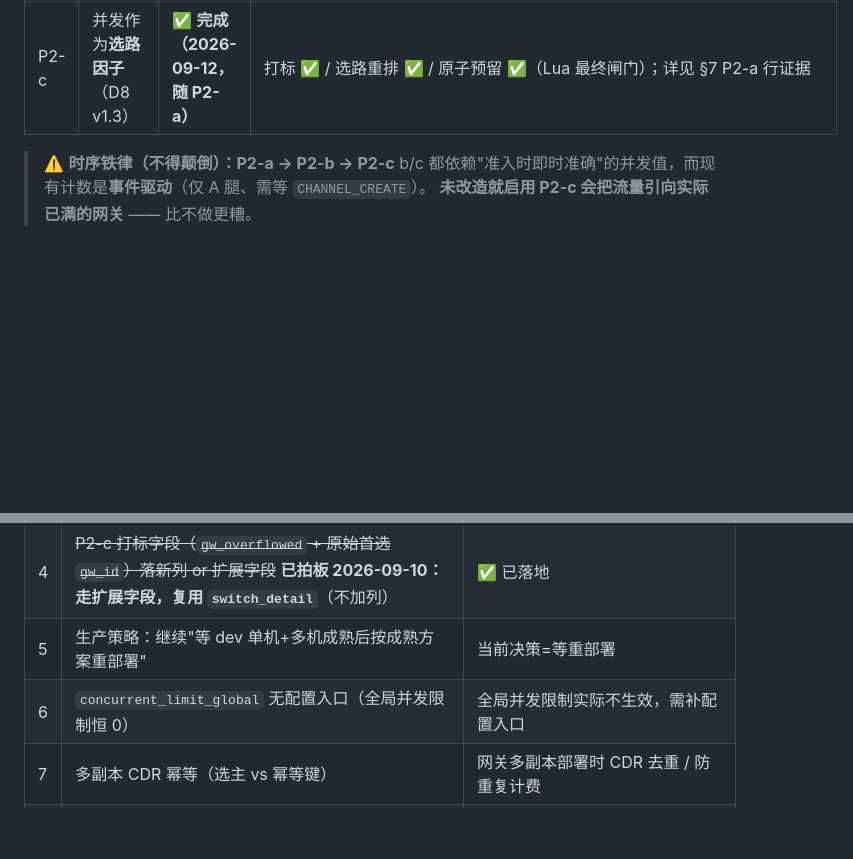
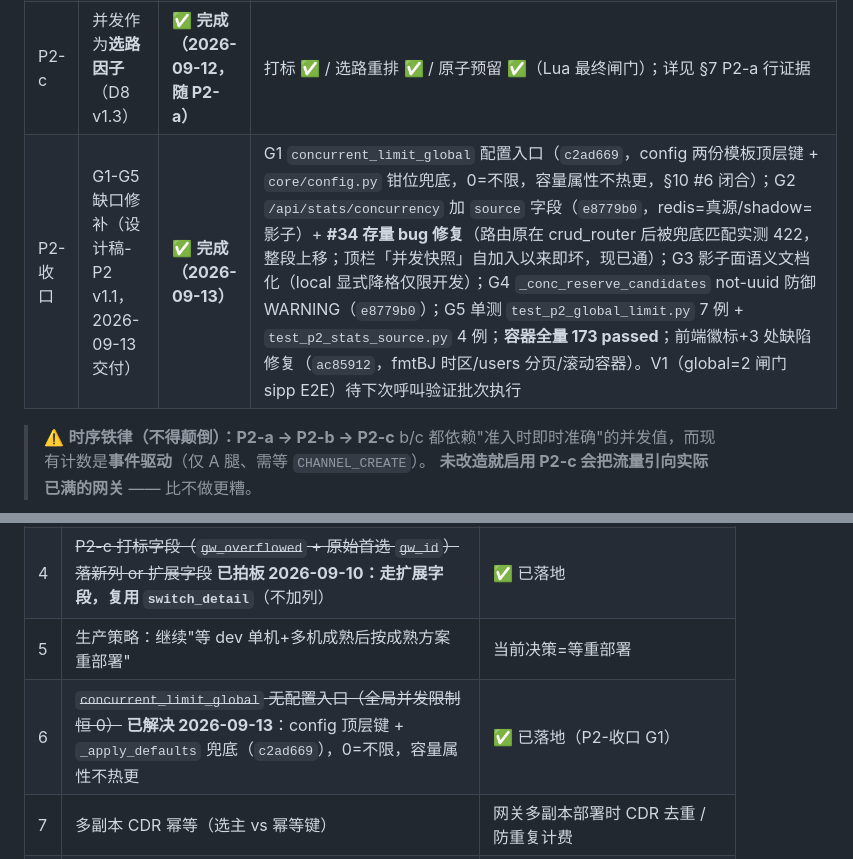
Before and after one commit to jerrybw/SIP-SWITCH, a Markdown page: docs/ROADMAP.md, 2 parts joined by grey strips. GitHub-like rendering; blank space fills up the shorter version.

Commit message:
docs(roadmap): P2 收口（G1-G5）交付回填 —— §10 #6 闭合 + §7 P2-收口行

```diff
--- a/docs/ROADMAP.md
+++ b/docs/ROADMAP.md
@@ -114,6 +114,7 @@
 | P2-a | 状态外移 Redis + 原子预留（D7） | ✅ **完成（2026-09-12）** | `src/concurrency.py`（Lua 预留/释放/转移/兜底 + ensure b 凭证升级补 gw/ap 档**且升级过 limit 闸门** + 凭证 TTL + reconcile Redis 对账层）；`app.py` `_conc_snapshot_or_fail`（fail-close 预检）+ `_conc_reserve_candidates`（逐候选 Lua 原子预留，gw 满自动试下一候选）；`esl_client.py` 挂钩 ensure(CHANNEL_CREATE)/transfer(cdr_gateway_id)/release(HANGUP)；`config.example.yaml` 补 concurrency 段；单测 `tests/test_concurrency_p2a.py` 20 条全绿。**E2E 实测**：9 通并发 gw7 计数 9/9（修复前竞态漏计=0，global=9/gw7=0）；limit=1 闸门 1 过 8 拒（修复后新增升级分支 limit 检查）；全程无 `conc:cnt:gw:0` 幽灵键、挂断归零；fail-close：停 Redis→503 busy_limit_redis，恢复→reconcile 自愈 |
 | P2-b | fail-close / spool 补偿 / 逃生开关 | ⚠️ 基本完成 | ✅ 并发预检超限 503、✅ spool + reaper、✅ fail-open 逃生开关已实现（`concurrency.fail_open()`，D5；**2026-09-13 拍板：默认维持 fail_open=false（fail-close）**——Redis 形态=云托管（高可用为前提），拒呼优于超发）；E2E 实测停 Redis→503 busy_limit_redis、恢复→reconcile 自愈 |
 | P2-c | 并发作为**选路因子**（D8 v1.3） | ✅ **完成（2026-09-12，随 P2-a）** | 打标 ✅ / 选路重排 ✅ / 原子预留 ✅（Lua 最终闸门）；详见 §7 P2-a 行证据 |
+| P2-收口 | G1-G5 缺口修补（设计稿-P2 v1.1，2026-09-13 交付） | ✅ **完成（2026-09-13）** | G1 `concurrent_limit_global` 配置入口（`c2ad669`，config 两份模板顶层键 + `core/config.py` 钳位兜底，0=不限，容量属性不热更，§10 #6 闭合）；G2 `/api/stats/concurrency` 加 `source` 字段（`e8779b0`，redis=真源/shadow=影子）+ **#34 存量 bug 修复**（路由原在 crud_router 后被兜底匹配实测 422，整段上移；顶栏「并发快照」自加入以来即坏，现已通）；G3 影子面语义文档化（local 显式降格仅限开发）；G4 `_conc_reserve_candidates` not-uuid 防御 WARNING（`e8779b0`）；G5 单测 `test_p2_global_limit.py` 7 例 + `test_p2_stats_source.py` 4 例；**容器全量 173 passed**；前端徽标+3 处缺陷修复（`ac85912`，fmtBJ 时区/users 分页/滚动容器）。V1（global=2 闸门 sipp E2E）待下次呼叫验证批次执行
 
 > ⚠️ **时序铁律（不得颠倒）：P2-a → P2-b → P2-c**
 > b/c 都依赖"准入时即时准确"的并发值，而现有计数是**事件驱动**（仅 A 腿、需等 `CHANNEL_CREATE`）。
@@ -164,7 +165,7 @@
 | 3 | M4 压测是否准备云上规格（FS 16C32G + 同地域压测机） | M4 能否启动 |
 | 4 | ~~P2-c 打标字段（`gw_overflowed` + 原始首选 `gw_id`）落新列 or 扩展字段~~ **已拍板 2026-09-10：走扩展字段，复用 `switch_detail`**（不加列） | ✅ 已落地 |
 | 5 | 生产策略：继续"等 dev 单机+多机成熟后按成熟方案重部署" | 当前决策=等重部署 |
-| 6 | `concurrent_limit_global` 无配置入口（全局并发限制恒 0） | 全局并发限制实际不生效，需补配置入口 |
+| 6 | ~~`concurrent_limit_global` 无配置入口（全局并发限制恒 0）~~ **已解决 2026-09-13**：config 顶层键 + `_apply_defaults` 兜底（`c2ad669`），0=不限，容量属性不热更 | ✅ 已落地（P2-收口 G1） |
 | 7 | 多副本 CDR 幂等（选主 vs 幂等键） | 网关多副本部署时 CDR 去重 / 防重复计费 |
 | 8 | **前端 gateway 状态跨账号不一致**（admin 停用后换账号仍见"启用"，F5 后同步） | 疑前端缓存/乐观更新，**待定位修复**（2026-09-13 记录，未动代码） |
 
```
